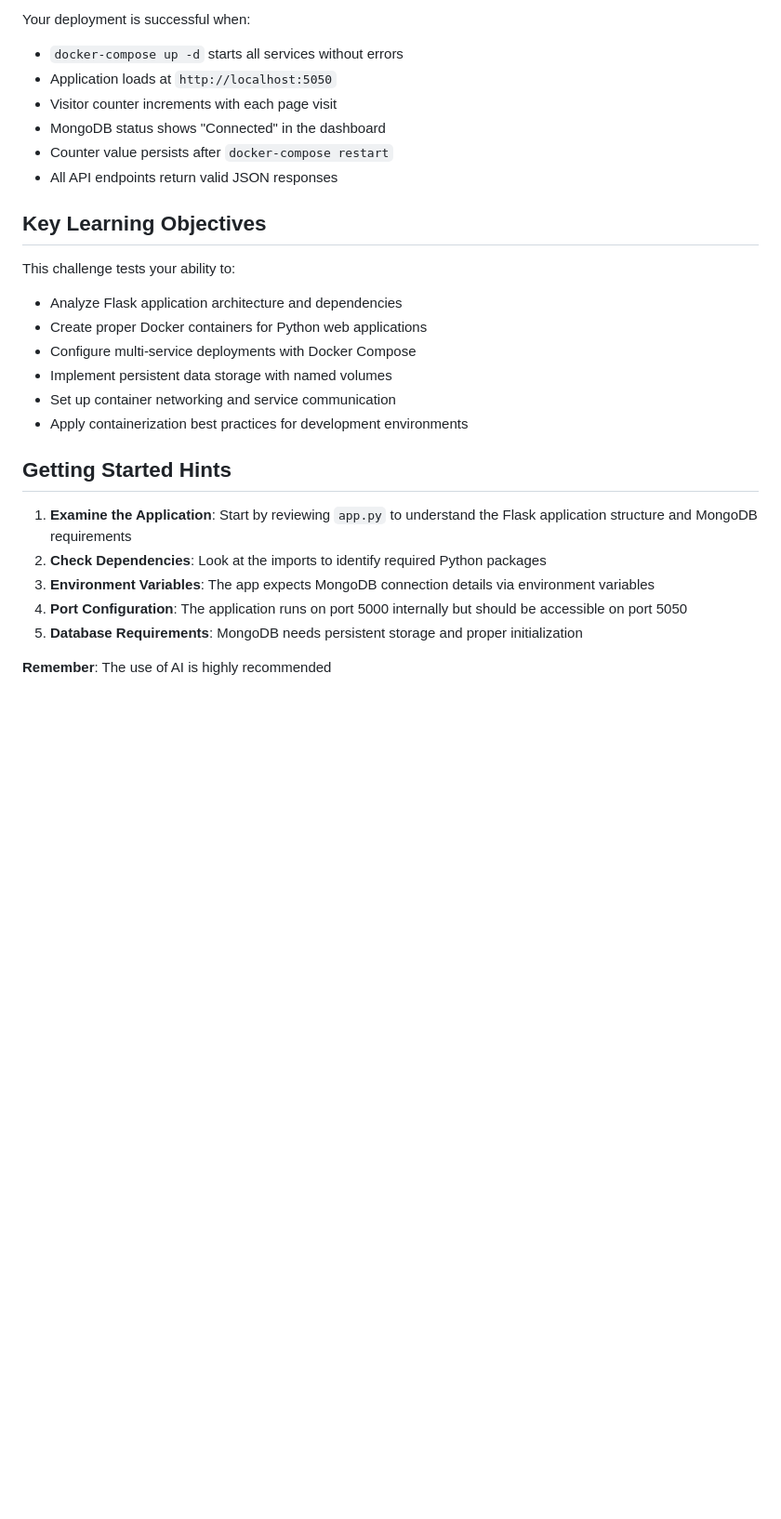
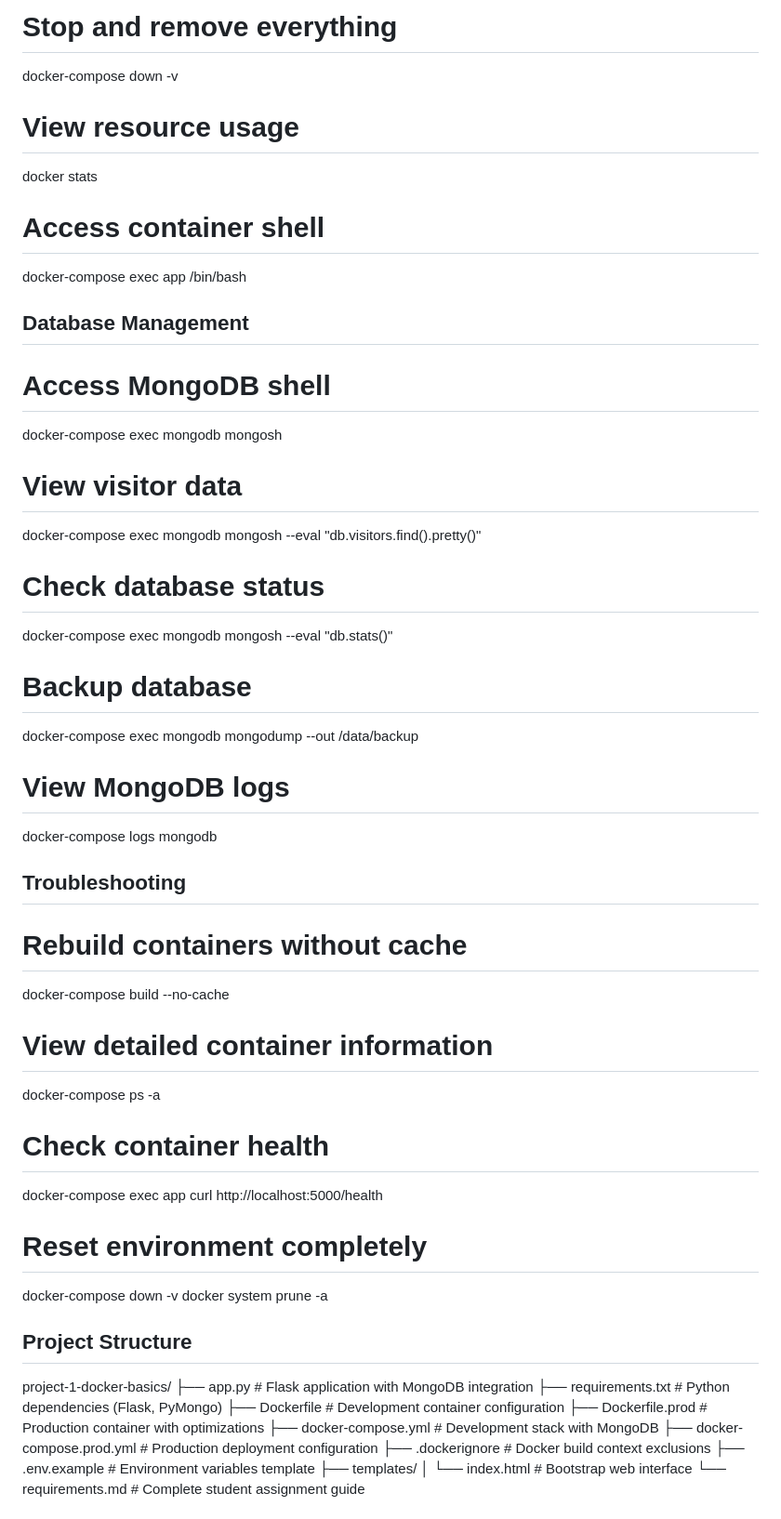
Before and after one commit to sheenandeh/VisitorTrackerApp, a Markdown page: README.md, the part around the change printed below. Shown: that part at 93% size. Rendered like a GitHub page; blank space fills up the shorter version.

```diff
--- a/README.md
+++ b/README.md
@@ -137,28 +87,56 @@ Your deployment must successfully handle:
 
-Your deployment is successful when:
-- `docker-compose up -d` starts all services without errors
-- Application loads at `http://localhost:5050`
-- Visitor counter increments with each page visit
-- MongoDB status shows "Connected" in the dashboard
-- Counter value persists after `docker-compose restart`
-- All API endpoints return valid JSON responses
+# Stop and remove everything
+docker-compose down -v
 
-## Key Learning Objectives
+# View resource usage
+docker stats
 
-This challenge tests your ability to:
-- Analyze Flask application architecture and dependencies
-- Create proper Docker containers for Python web applications
-- Configure multi-service deployments with Docker Compose
-- Implement persistent data storage with named volumes
-- Set up container networking and service communication
-- Apply containerization best practices for development environments
+# Access container shell
+docker-compose exec app /bin/bash
 
-## Getting Started Hints
+## Database Management
 
-1. **Examine the Application**: Start by reviewing `app.py` to understand the Flask application structure and MongoDB requirements
-2. **Check Dependencies**: Look at the imports to identify required Python packages
-3. **Environment Variables**: The app expects MongoDB connection details via environment variables
-4. **Port Configuration**: The application runs on port 5000 internally but should be accessible on port 5050
-5. **Database Requirements**: MongoDB needs persistent storage and proper initialization
+# Access MongoDB shell
+docker-compose exec mongodb mongosh
 
-**Remember**: The use of AI is highly recommended
+# View visitor data
+docker-compose exec mongodb mongosh --eval "db.visitors.find().pretty()"
+
+# Check database status
+docker-compose exec mongodb mongosh --eval "db.stats()"
+
+# Backup database
+docker-compose exec mongodb mongodump --out /data/backup
+
+# View MongoDB logs
+docker-compose logs mongodb
+
+## Troubleshooting
+
+# Rebuild containers without cache
+docker-compose build --no-cache
+
+# View detailed container information
+docker-compose ps -a
+
+# Check container health
+docker-compose exec app curl http://localhost:5000/health
+
+# Reset environment completely
+docker-compose down -v
+docker system prune -a
+
+## Project Structure
+project-1-docker-basics/
+├── app.py                      # Flask application with MongoDB integration
+├── requirements.txt            # Python dependencies (Flask, PyMongo)
+├── Dockerfile                  # Development container configuration
+├── Dockerfile.prod             # Production container with optimizations
+├── docker-compose.yml          # Development stack with MongoDB
+├── docker-compose.prod.yml     # Production deployment configuration
+├── .dockerignore               # Docker build context exclusions
+├── .env.example                # Environment variables template
+├── templates/
+│   └── index.html              # Bootstrap web interface
+└── requirements.md             # Complete student assignment guide
+
```
Also changed, not shown: other parts of README.md (+83 -109 lines).
